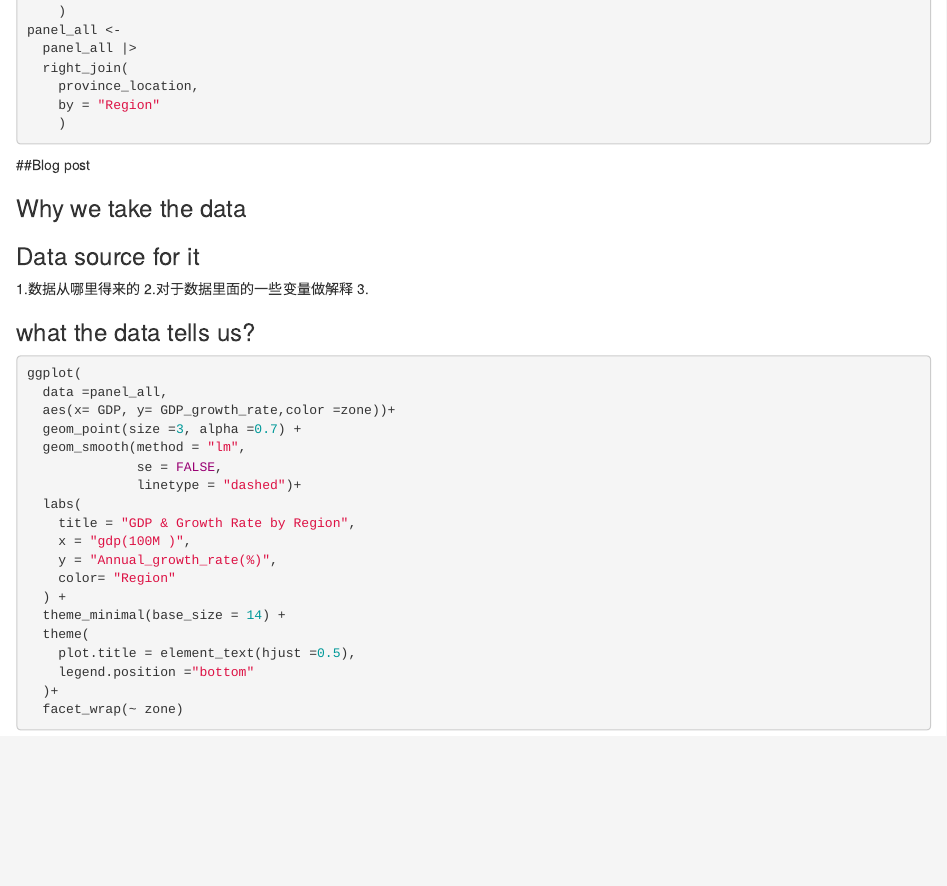
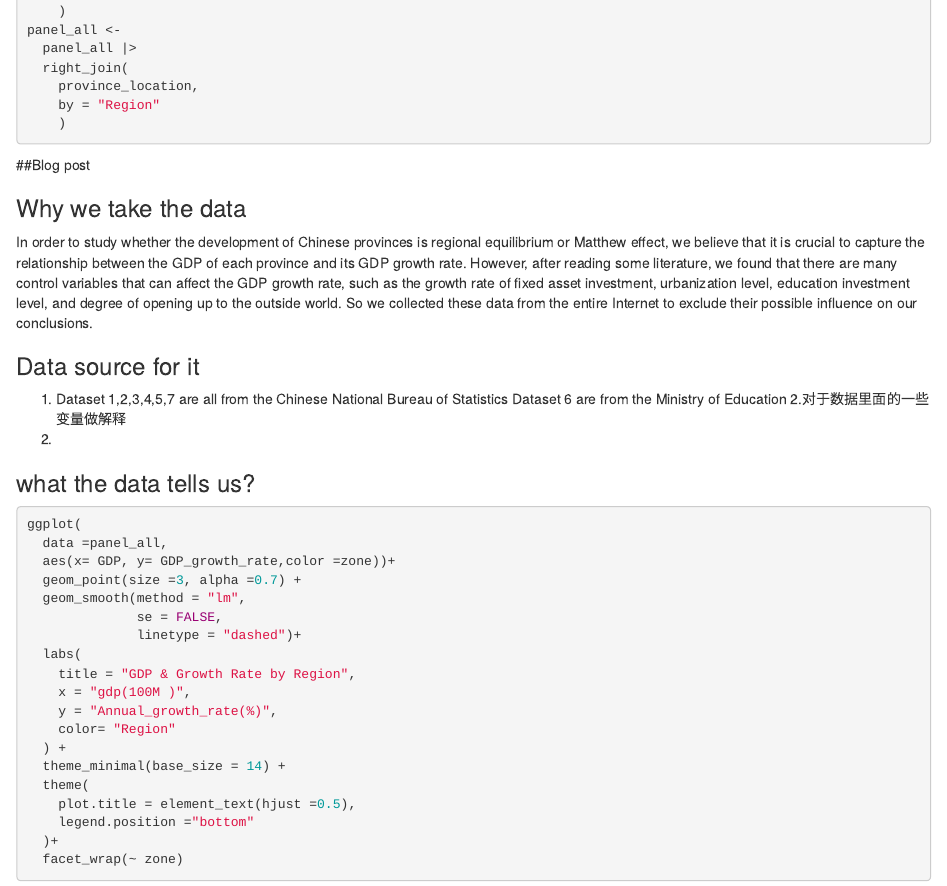
Before and after one commit to shaocaoyu-01/ETC5512_assignment4, an R Markdown document (Assignment4.Rmd): the page in a window 1100 px wide, from 6540 px down. Rendered offline with R 4.5, knitr and Pandoc, with nearby package versions.

Commit message:
the modification about rmd

```diff
--- a/Assignment4.Rmd
+++ b/Assignment4.Rmd
@@ -431,10 +431,19 @@ panel_all <-
 ##Blog post
 
 ### Why we take the data
+In order to study whether the development of Chinese provinces is regional
+equilibrium or Matthew effect, we believe that it is crucial to capture the
+relationship between the GDP of each province and its GDP growth rate.
+However, after reading some literature, we found that there are many control
+variables that can affect the GDP growth rate, such as the growth rate of fixed
+asset investment, urbanization level, education investment level, and degree
+of opening up to the outside world. So we collected these data from the entire
+Internet to exclude their possible influence on our conclusions.
 
 ### Data source for it
 
-1.数据从哪里得来的
+1. Dataset 1,2,3,4,5,7 are all from the Chinese National Bureau of Statistics
+   Dataset 6 are from the Ministry of Education
 2.对于数据里面的一些变量做解释
 3.
 
```
